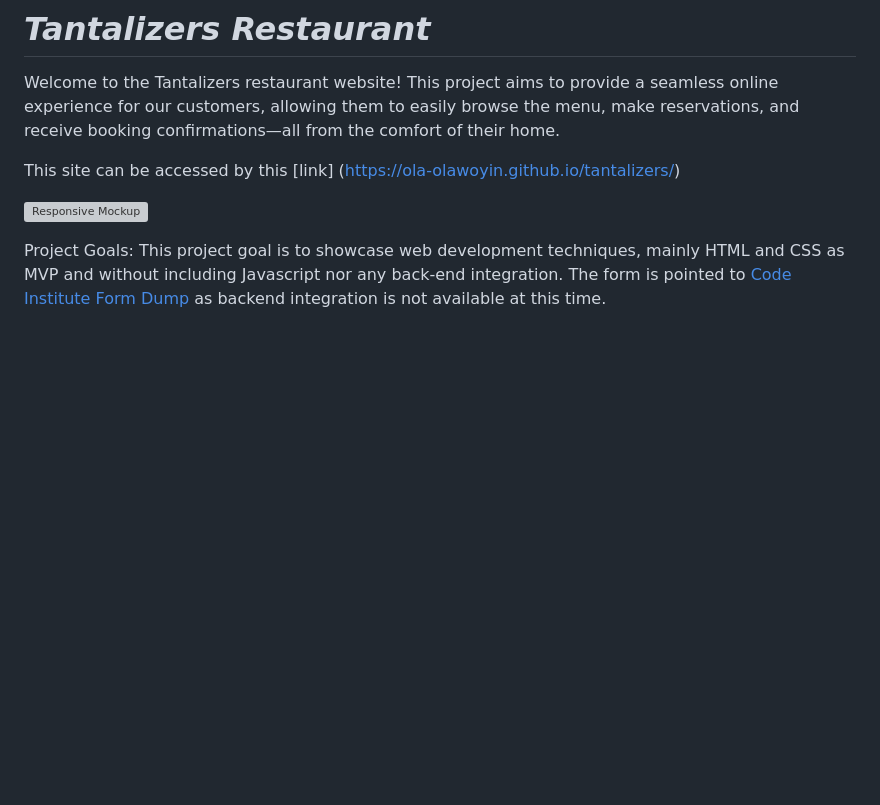
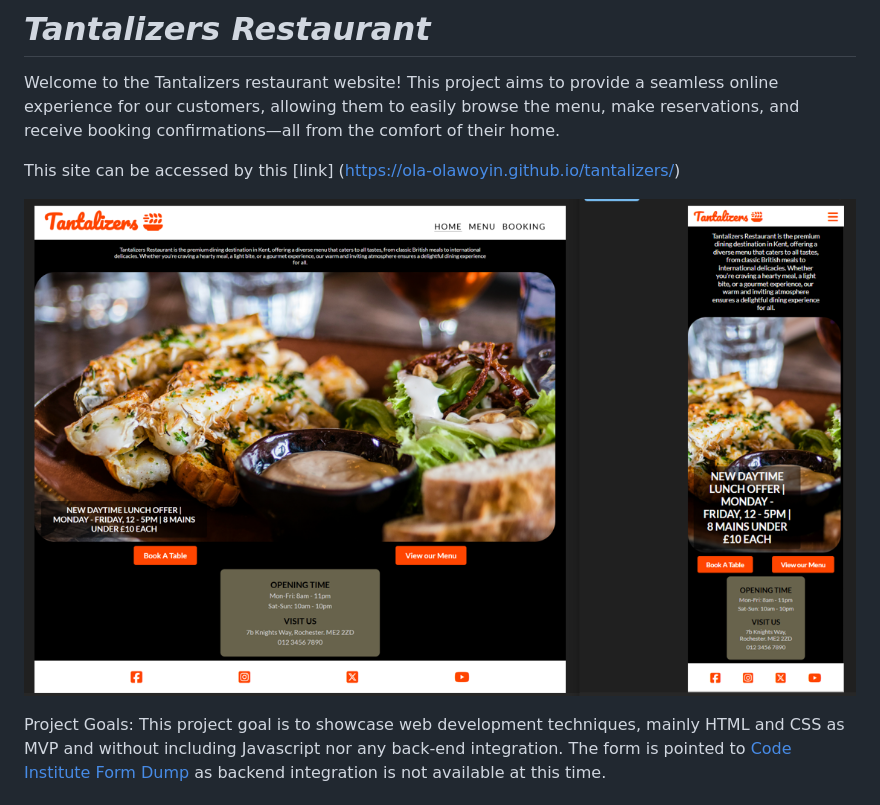
Before and after one commit to Ola-Olawoyin/tantalizers, a Markdown page: README.md, the part around the change. GitHub-like rendering; blank space fills up the shorter version; grey boxes are pictures that could not be loaded.

Commit message:
Update README file with responsive image

```diff
--- a/README.md
+++ b/README.md
@@ -3,7 +3,7 @@ Welcome to the Tantalizers restaurant website! This project aims to provide a se
 
 This site can be accessed by this [link] (https://ola-olawoyin.github.io/tantalizers/)
 
-![Responsive Mockup](documentation/responsive_mockup.png)
+![Responsive Mockup](documentation/responsive_mockup.PNG)
 
 
 Project Goals:
```
